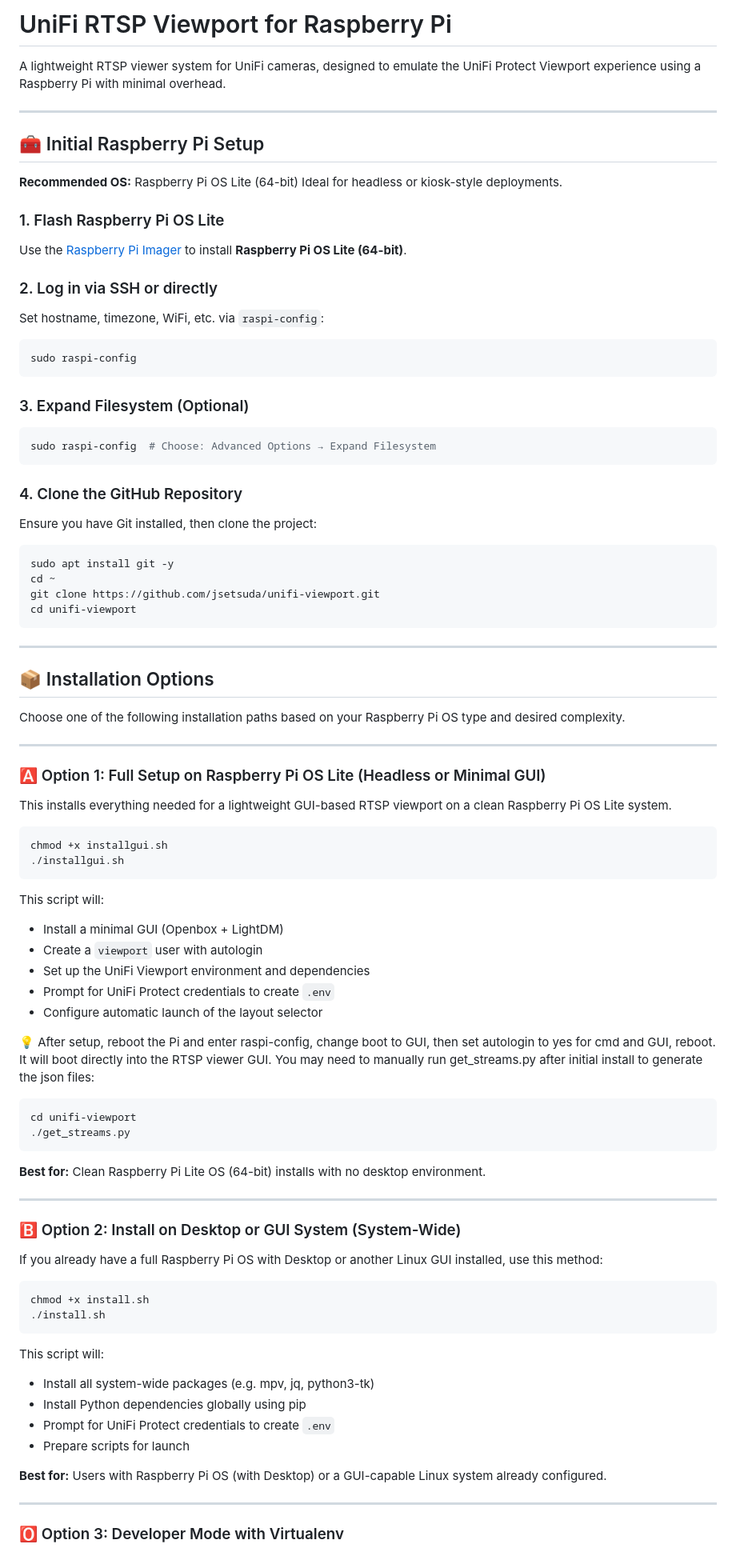
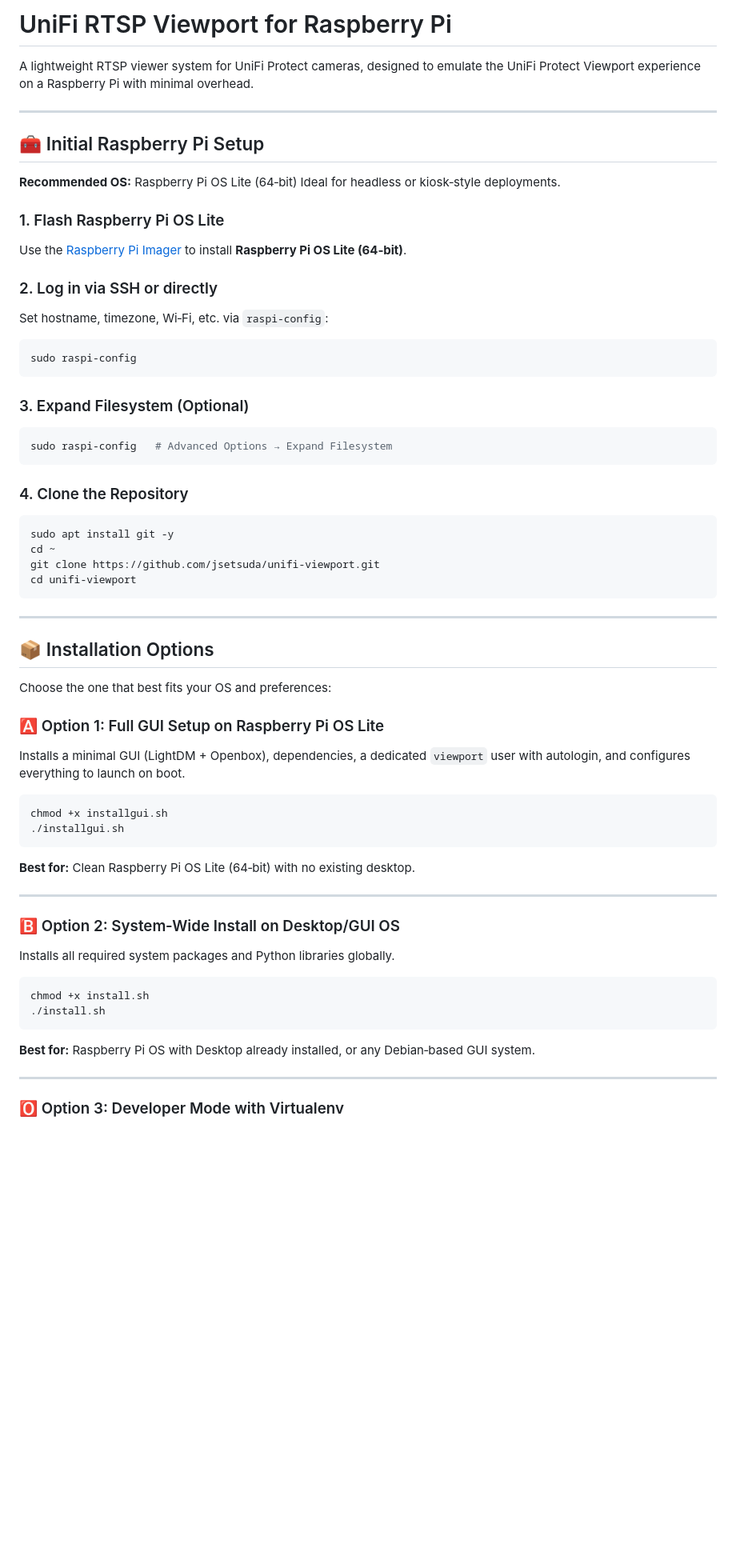
Before and after one commit to jsetsuda/unifi-viewport, a Markdown page: README.md, the part around one of its changes. Shown at 80% size. Rendered like a GitHub page; blank space fills up the shorter version.

````diff
--- a/README.md
+++ b/README.md
@@ -1,21 +1,21 @@
-# UniFi RTSP Viewport for Raspberry Pi
+# UniFi RTSP Viewport for Raspberry Pi
 
-A lightweight RTSP viewer system for UniFi cameras, designed to emulate the UniFi Protect Viewport experience using a Raspberry Pi with minimal overhead.
+A lightweight RTSP viewer system for UniFi Protect cameras, designed to emulate the UniFi Protect Viewport experience on a Raspberry Pi with minimal overhead.
 
 ---
 
-## 🧰 Initial Raspberry Pi Setup
+## 🧰 Initial Raspberry Pi Setup
 
-**Recommended OS:** Raspberry Pi OS Lite (64-bit)
-Ideal for headless or kiosk-style deployments.
+**Recommended OS:** Raspberry Pi OS Lite (64‑bit)
+Ideal for headless or kiosk‑style deployments.
 
-### 1. Flash Raspberry Pi OS Lite
+### 1. Flash Raspberry Pi OS Lite
 
-Use the [Raspberry Pi Imager](https://www.raspberrypi.com/software/) to install **Raspberry Pi OS Lite (64-bit)**.
+Use the [Raspberry Pi Imager](https://www.raspberrypi.com/software/) to install **Raspberry Pi OS Lite (64‑bit)**.
 
 ### 2. Log in via SSH or directly
 
-Set hostname, timezone, WiFi, etc. via `raspi-config`:
+Set hostname, timezone, Wi‑Fi, etc. via `raspi-config`:
 
 ```bash
 sudo raspi-config
@@ -24,12 +24,10 @@ sudo raspi-config
 ### 3. Expand Filesystem (Optional)
 
 ```bash
-sudo raspi-config  # Choose: Advanced Options → Expand Filesystem
+sudo raspi-config   # Advanced Options → Expand Filesystem
 ```
 
-### 4. Clone the GitHub Repository
-
-Ensure you have Git installed, then clone the project:
+### 4. Clone the Repository
 
 ```bash
 sudo apt install git -y
@@ -42,55 +40,33 @@ cd unifi-viewport
 
 ## 📦 Installation Options
 
-Choose one of the following installation paths based on your Raspberry Pi OS type and desired complexity.
+Choose the one that best fits your OS and preferences:
 
----
+### 🅰️ Option 1: Full GUI Setup on Raspberry Pi OS Lite
 
-### 🅰️ Option 1: Full Setup on Raspberry Pi OS Lite (Headless or Minimal GUI)
-
-This installs everything needed for a lightweight GUI-based RTSP viewport on a clean Raspberry Pi OS Lite system.
+Installs a minimal GUI (LightDM + Openbox), dependencies, a dedicated `viewport` user with autologin, and configures everything to launch on boot.
 
 ```bash
 chmod +x installgui.sh
 ./installgui.sh
 ```
 
-This script will:
-- Install a minimal GUI (Openbox + LightDM)
-- Create a `viewport` user with autologin
-- Set up the UniFi Viewport environment and dependencies
-- Prompt for UniFi Protect credentials to create `.env`
-- Configure automatic launch of the layout selector
-
-💡 After setup, reboot the Pi and enter raspi-config, change boot to GUI, then set autologin to yes for cmd and GUI, reboot. It will boot directly into the RTSP viewer GUI. You may need to manually run get_streams.py after initial install to generate the json files:
-
-```bash
-cd unifi-viewport
-./get_streams.py
-```
-
-**Best for:** Clean Raspberry Pi Lite OS (64-bit) installs with no desktop environment.
+**Best for:** Clean Raspberry Pi OS Lite (64‑bit) with no existing desktop.
 
 ---
 
-### 🅱️ Option 2: Install on Desktop or GUI System (System-Wide)
+### 🅱️ Option 2: System‑Wide Install on Desktop/GUI OS
 
-If you already have a full Raspberry Pi OS with Desktop or another Linux GUI installed, use this method:
+Installs all required system packages and Python libraries globally.
 
 ```bash
 chmod +x install.sh
 ./install.sh
 ```
 
-This script will:
-- Install all system-wide packages (e.g. mpv, jq, python3-tk)
-- Install Python dependencies globally using pip
-- Prompt for UniFi Protect credentials to create `.env`
-- Prepare scripts for launch
-
-**Best for:** Users with Raspberry Pi OS (with Desktop) or a GUI-capable Linux system already configured.
+**Best for:** Raspberry Pi OS with Desktop already installed, or any Debian‑based GUI system.
 
 ---
 
-### 🅾️ Option 3: Developer Mode with Virtualenv
+### 🅾️ Option 3: Developer Mode with Virtualenv
 
````
Also changed, not shown: other parts of README.md (+27 -44 lines).
